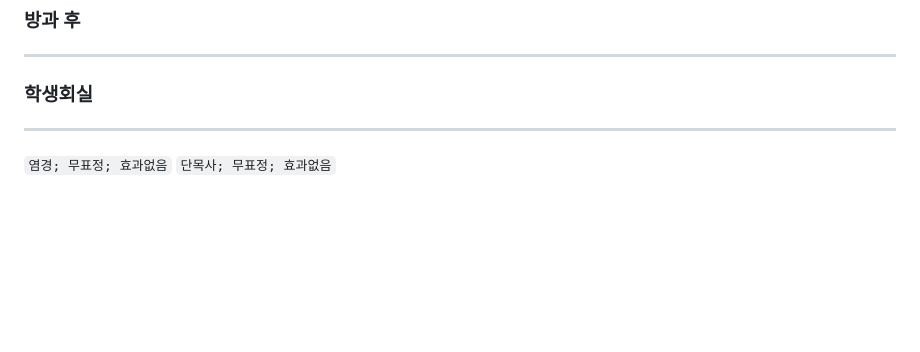
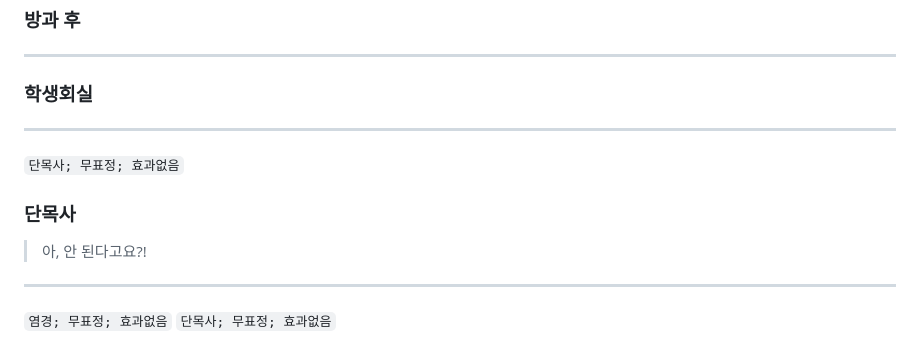
Before and after one commit to jyhyun1008/hgjs, a Markdown page: page/ep/any.md, the part around the change. Drawn GitHub-style; blank space fills up the shorter version.

```diff
--- a/page/ep/any.md
+++ b/page/ep/any.md
@@ -221,6 +221,15 @@
 <!--bgm--> <!--bg-->
 
 ### 학생회실
+
+---
+
+<!--bgm--> <!--bg-->
+
+`단목사; 무표정; 효과없음`
+
+### 단목사
+> 아, 안 된다고요?!
 
 ---
 
```
